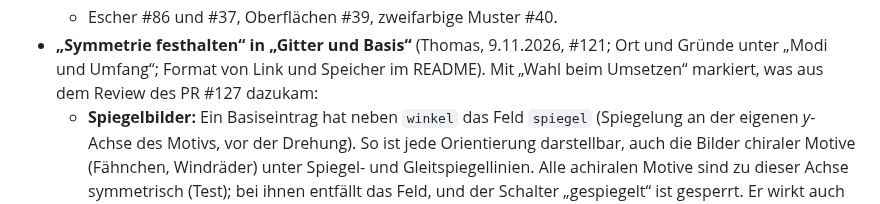
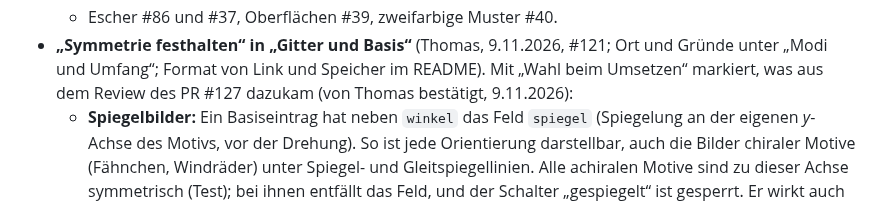
Before and after one commit to manganite/plane-groups, a Markdown page: CLAUDE.md, the part around the change. Rendered like a GitHub page.

Commit message:
CLAUDE.md: Ergänzungen „Wahl beim Umsetzen“ von Thomas bestätigt
Co-Authored-By: Claude Opus 5.5 <noreply@anthropic.com>
Claude-Session: https://claude.ai/code/session_01L8SY926tgz6n1gVuo9UQoi

```diff
--- a/CLAUDE.md
+++ b/CLAUDE.md
@@ -91,7 +91,7 @@ für diese App gilt.
   - Escher #86 und #37, Oberflächen #39, zweifarbige Muster #40.
 - **„Symmetrie festhalten“ in „Gitter und Basis“** (Thomas, 9.11.2026, #121; Ort und Gründe unter „Modi und
   Umfang“; Format von Link und Speicher im README). Mit „Wahl beim Umsetzen“ markiert, was aus dem Review des
-  PR #127 dazukam:
+  PR #127 dazukam (von Thomas bestätigt, 9.11.2026):
   - **Spiegelbilder:** Ein Basiseintrag hat neben `winkel` das Feld `spiegel` (Spiegelung an der eigenen
     *y*-Achse des Motivs, vor der Drehung). So ist jede Orientierung darstellbar, auch die Bilder chiraler Motive
     (Fähnchen, Windräder) unter Spiegel- und Gleitspiegellinien. Alle achiralen Motive sind zu dieser Achse
```
